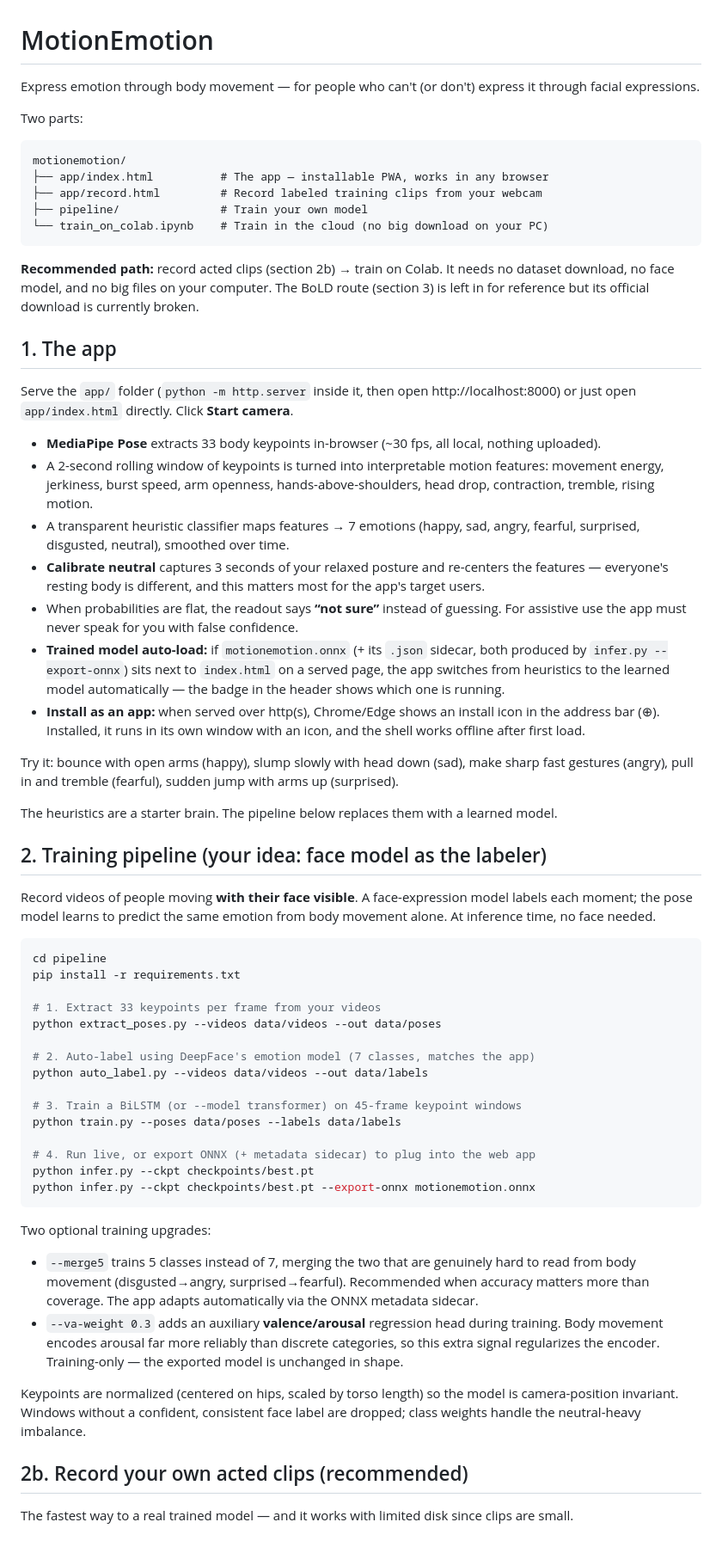
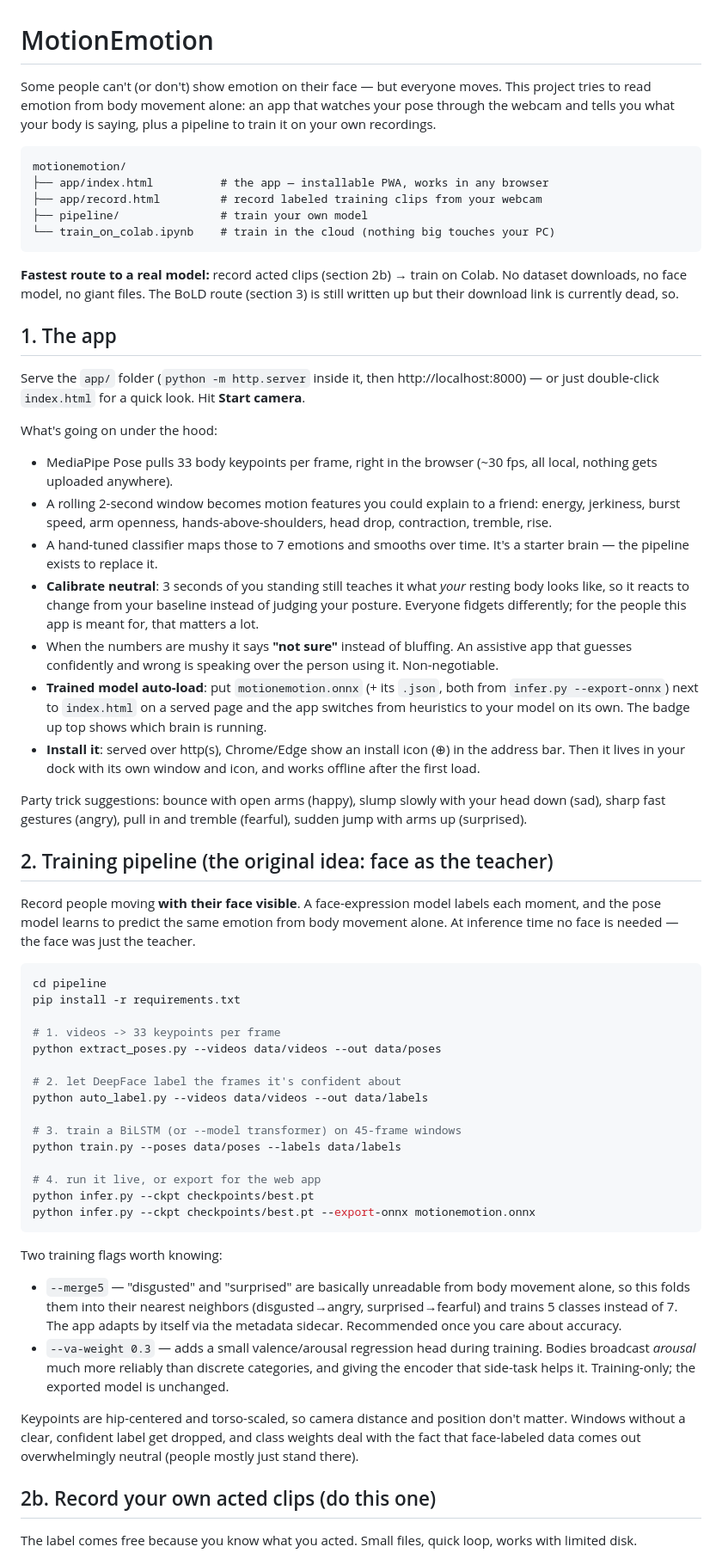
Before and after one commit to JohnOh3809/motionemotion, a Markdown page: README.md, the part around one of its changes. Shown at 86% size. Drawn GitHub-style.

````diff
--- a/README.md
+++ b/README.md
@@ -1,68 +1,75 @@
 # MotionEmotion
 
-Express emotion through body movement — for people who can't (or don't) express it through facial expressions.
-
-Two parts:
+Some people can't (or don't) show emotion on their face — but everyone moves.
+This project tries to read emotion from body movement alone: an app that watches
+your pose through the webcam and tells you what your body is saying, plus a
+pipeline to train it on your own recordings.
 
 ```
 motionemotion/
-├── app/index.html          # The app — installable PWA, works in any browser
-├── app/record.html         # Record labeled training clips from your webcam
-├── pipeline/               # Train your own model
-└── train_on_colab.ipynb    # Train in the cloud (no big download on your PC)
+├── app/index.html          # the app — installable PWA, works in any browser
+├── app/record.html         # record labeled training clips from your webcam
+├── pipeline/               # train your own model
+└── train_on_colab.ipynb    # train in the cloud (nothing big touches your PC)
 ```
 
-**Recommended path:** record acted clips (section 2b) → train on Colab. It needs no
-dataset download, no face model, and no big files on your computer. The BoLD route
-(section 3) is left in for reference but its official download is currently broken.
+**Fastest route to a real model:** record acted clips (section 2b) → train on Colab.
+No dataset downloads, no face model, no giant files. The BoLD route (section 3) is
+still written up but their download link is currently dead, so.
 
 ## 1. The app
 
-Serve the `app/` folder (`python -m http.server` inside it, then open http://localhost:8000)
-or just open `app/index.html` directly. Click **Start camera**.
+Serve the `app/` folder (`python -m http.server` inside it, then http://localhost:8000)
+— or just double-click `index.html` for a quick look. Hit **Start camera**.
 
-- **MediaPipe Pose** extracts 33 body keypoints in-browser (~30 fps, all local, nothing uploaded).
-- A 2-second rolling window of keypoints is turned into interpretable motion features: movement energy, jerkiness, burst speed, arm openness, hands-above-shoulders, head drop, contraction, tremble, rising motion.
-- A transparent heuristic classifier maps features → 7 emotions (happy, sad, angry, fearful, surprised, disgusted, neutral), smoothed over time.
-- **Calibrate neutral** captures 3 seconds of your relaxed posture and re-centers the features — everyone's resting body is different, and this matters most for the app's target users.
-- When probabilities are flat, the readout says **“not sure”** instead of guessing. For assistive use the app must never speak for you with false confidence.
-- **Trained model auto-load:** if `motionemotion.onnx` (+ its `.json` sidecar, both produced by `infer.py --export-onnx`) sits next to `index.html` on a served page, the app switches from heuristics to the learned model automatically — the badge in the header shows which one is running.
-- **Install as an app:** when served over http(s), Chrome/Edge shows an install icon in the address bar (⊕). Installed, it runs in its own window with an icon, and the shell works offline after first load.
+What's going on under the hood:
 
-Try it: bounce with open arms (happy), slump slowly with head down (sad), make sharp fast gestures (angry), pull in and tremble (fearful), sudden jump with arms up (surprised).
+- MediaPipe Pose pulls 33 body keypoints per frame, right in the browser (~30 fps, all local, nothing gets uploaded anywhere).
+- A rolling 2-second window becomes motion features you could explain to a friend: energy, jerkiness, burst speed, arm openness, hands-above-shoulders, head drop, contraction, tremble, rise.
+- A hand-tuned classifier maps those to 7 emotions and smooths over time. It's a starter brain — the pipeline exists to replace it.
+- **Calibrate neutral**: 3 seconds of you standing still teaches it what *your* resting body looks like, so it reacts to change from your baseline instead of judging your posture. Everyone fidgets differently; for the people this app is meant for, that matters a lot.
+- When the numbers are mushy it says **"not sure"** instead of bluffing. An assistive app that guesses confidently and wrong is speaking over the person using it. Non-negotiable.
+- **Trained model auto-load**: put `motionemotion.onnx` (+ its `.json`, both from `infer.py --export-onnx`) next to `index.html` on a served page and the app switches from heuristics to your model on its own. The badge up top shows which brain is running.
+- **Install it**: served over http(s), Chrome/Edge show an install icon (⊕) in the address bar. Then it lives in your dock with its own window and icon, and works offline after the first load.
 
-The heuristics are a starter brain. The pipeline below replaces them with a learned model.
+Party trick suggestions: bounce with open arms (happy), slump slowly with your head down (sad), sharp fast gestures (angry), pull in and tremble (fearful), sudden jump with arms up (surprised).
 
-## 2. Training pipeline (your idea: face model as the labeler)
+## 2. Training pipeline (the original idea: face as the teacher)
 
-Record videos of people moving **with their face visible**. A face-expression model labels each moment; the pose model learns to predict the same emotion from body movement alone. At inference time, no face needed.
+Record people moving **with their face visible**. A face-expression model labels each
+moment, and the pose model learns to predict the same emotion from body movement
+alone. At inference time no face is needed — the face was just the teacher.
 
 ```bash
 cd pipeline
 pip install -r requirements.txt
 
-# 1. Extract 33 keypoints per frame from your videos
+# 1. videos -> 33 keypoints per frame
 python extract_poses.py --videos data/videos --out data/poses
 
-# 2. Auto-label using DeepFace's emotion model (7 classes, matches the app)
+# 2. let DeepFace label the frames it's confident about
 python auto_label.py --videos data/videos --out data/labels
 
-# 3. Train a BiLSTM (or --model transformer) on 45-frame keypoint windows
+# 3. train a BiLSTM (or --model transformer) on 45-frame windows
 python train.py --poses data/poses --labels data/labels
 
-# 4. Run live, or export ONNX (+ metadata sidecar) to plug into the web app
+# 4. run it live, or export for the web app
 python infer.py --ckpt checkpoints/best.pt
 python infer.py --ckpt checkpoints/best.pt --export-onnx motionemotion.onnx
 ```
 
-Two optional training upgrades:
+Two training flags worth knowing:
 
-- `--merge5` trains 5 classes instead of 7, merging the two that are genuinely hard to read from body movement (disgusted→angry, surprised→fearful). Recommended when accuracy matters more than coverage. The app adapts automatically via the ONNX metadata sidecar.
-- `--va-weight 0.3` adds an auxiliary **valence/arousal** regression head during training. Body movement encodes arousal far more reliably than discrete categories, so this extra signal regularizes the encoder. Training-only — the exported model is unchanged in shape.
+- `--merge5` — "disgusted" and "surprised" are basically unreadable from body movement alone, so this folds them into their nearest neighbors (disgusted→angry, surprised→fearful) and trains 5 classes instead of 7. The app adapts by itself via the metadata sidecar. Recommended once you care about accuracy.
+- `--va-weight 0.3` — adds a small valence/arousal regression head during training. Bodies broadcast *arousal* much more reliably than discrete categories, and giving the encoder that side-task helps it. Training-only; the exported model is unchanged.
 
-Keypoints are normalized (centered on hips, scaled by torso length) so the model is camera-position invariant. Windows without a confident, consistent face label are dropped; class weights handle the neutral-heavy imbalance.
+Keypoints are hip-centered and torso-scaled, so camera distance and position don't
+matter. Windows without a clear, confident label get dropped, and class weights deal
+with the fact that face-labeled data comes out overwhelmingly neutral (people mostly
+just stand there).
 
-## 2b. Record your own acted clips (recommended)
+## 2b. Record your own acted clips (do this one)
 
-The fastest way to a real trained model — and it works with limited disk since clips are small.
+The label comes free because you know what you acted. Small files, quick loop, works
+with limited disk.
 
````
Also changed, not shown: other parts of README.md (+28 -21 lines).
